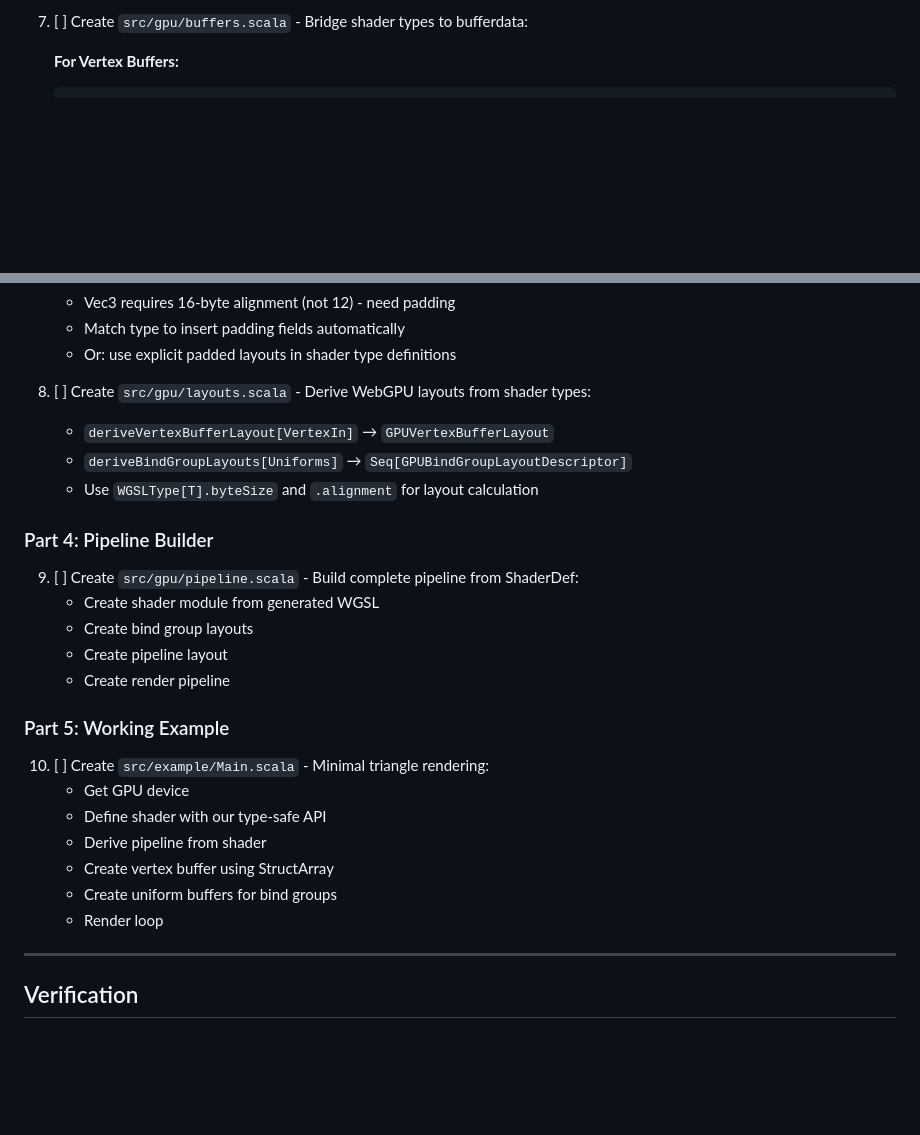
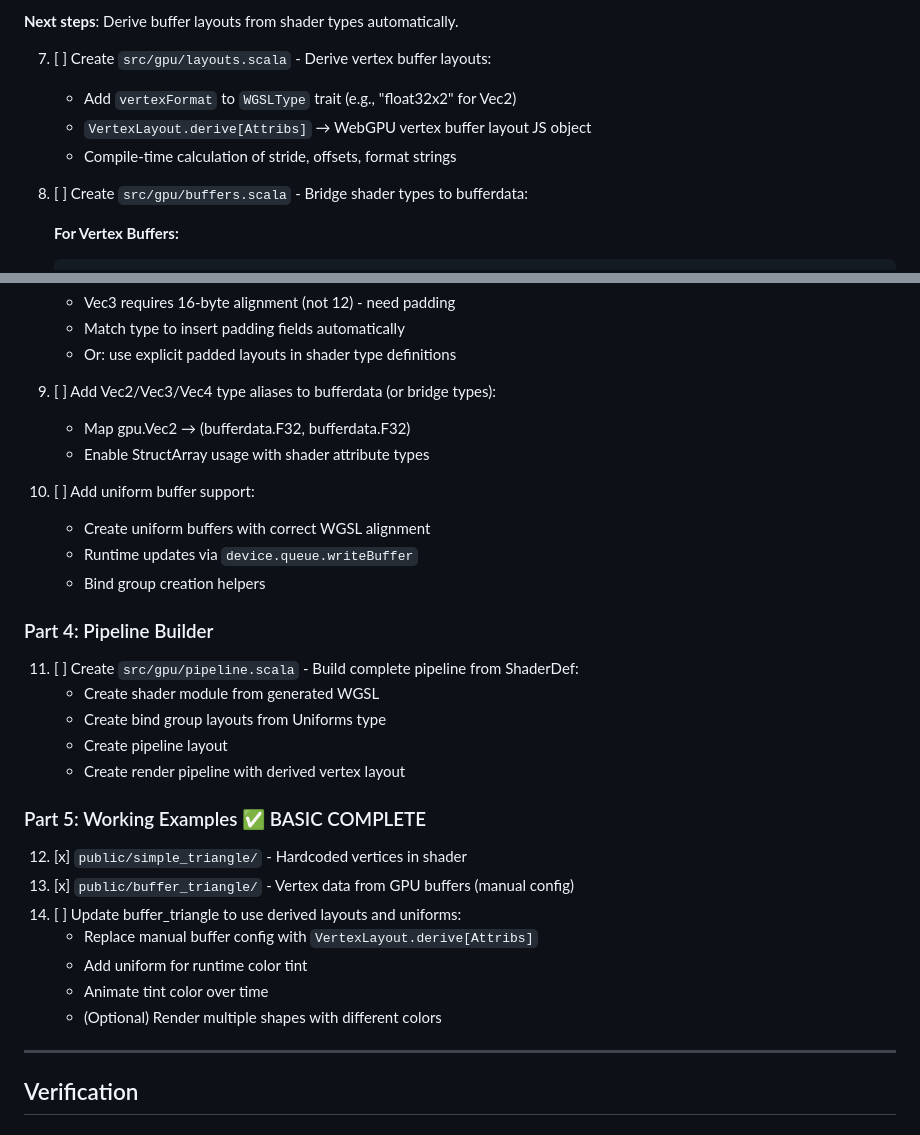
Before and after one commit to trival/scala-webgpu, a Markdown page: implementation-plan.md, 2 parts joined by grey strips. GitHub-like rendering; blank space fills up the shorter version.

````diff
--- a/implementation-plan.md
+++ b/implementation-plan.md
@@ -489,5 +510,12 @@ Leverage the existing `StructArray`/`StructRef` system from `trivalibs/src/utils
 
-7. [ ] Create `src/gpu/buffers.scala` - Bridge shader types to bufferdata:
+**Next steps**: Derive buffer layouts from shader types automatically.
+
+7. [ ] Create `src/gpu/layouts.scala` - Derive vertex buffer layouts:
+   - Add `vertexFormat` to `WGSLType` trait (e.g., "float32x2" for Vec2)
+   - `VertexLayout.derive[Attribs]` → WebGPU vertex buffer layout JS object
+   - Compile-time calculation of stride, offsets, format strings
+
+8. [ ] Create `src/gpu/buffers.scala` - Bridge shader types to bufferdata:
 
    **For Vertex Buffers:**
    ```scala
@@ -522,26 +550,30 @@ Leverage the existing `StructArray`/`StructRef` system from `trivalibs/src/utils
    - Match type to insert padding fields automatically
    - Or: use explicit padded layouts in shader type definitions
 
-8. [ ] Create `src/gpu/layouts.scala` - Derive WebGPU layouts from shader types:
-   - `deriveVertexBufferLayout[VertexIn]` → `GPUVertexBufferLayout`
-   - `deriveBindGroupLayouts[Uniforms]` → `Seq[GPUBindGroupLayoutDescriptor]`
-   - Use `WGSLType[T].byteSize` and `.alignment` for layout calculation
+9. [ ] Add Vec2/Vec3/Vec4 type aliases to bufferdata (or bridge types):
+   - Map gpu.Vec2 → (bufferdata.F32, bufferdata.F32)
+   - Enable StructArray usage with shader attribute types
+
+10. [ ] Add uniform buffer support:
+    - Create uniform buffers with correct WGSL alignment
+    - Runtime updates via `device.queue.writeBuffer`
+    - Bind group creation helpers
 
 ### Part 4: Pipeline Builder
-9. [ ] Create `src/gpu/pipeline.scala` - Build complete pipeline from ShaderDef:
-   - Create shader module from generated WGSL
-   - Create bind group layouts
-   - Create pipeline layout
-   - Create render pipeline
+11. [ ] Create `src/gpu/pipeline.scala` - Build complete pipeline from ShaderDef:
+    - Create shader module from generated WGSL
+    - Create bind group layouts from Uniforms type
+    - Create pipeline layout
+    - Create render pipeline with derived vertex layout
 
-### Part 5: Working Example
-10. [ ] Create `src/example/Main.scala` - Minimal triangle rendering:
-    - Get GPU device
-    - Define shader with our type-safe API
-    - Derive pipeline from shader
-    - Create vertex buffer using StructArray
-    - Create uniform buffers for bind groups
-    - Render loop
+### Part 5: Working Examples ✅ BASIC COMPLETE
+12. [x] `public/simple_triangle/` - Hardcoded vertices in shader
+13. [x] `public/buffer_triangle/` - Vertex data from GPU buffers (manual config)
+14. [ ] Update buffer_triangle to use derived layouts and uniforms:
+    - Replace manual buffer config with `VertexLayout.derive[Attribs]`
+    - Add uniform for runtime color tint
+    - Animate tint color over time
+    - (Optional) Render multiple shapes with different colors
 
 ---
 
````
Also changed, not shown: other parts of implementation-plan.md (+47 -26 lines).
